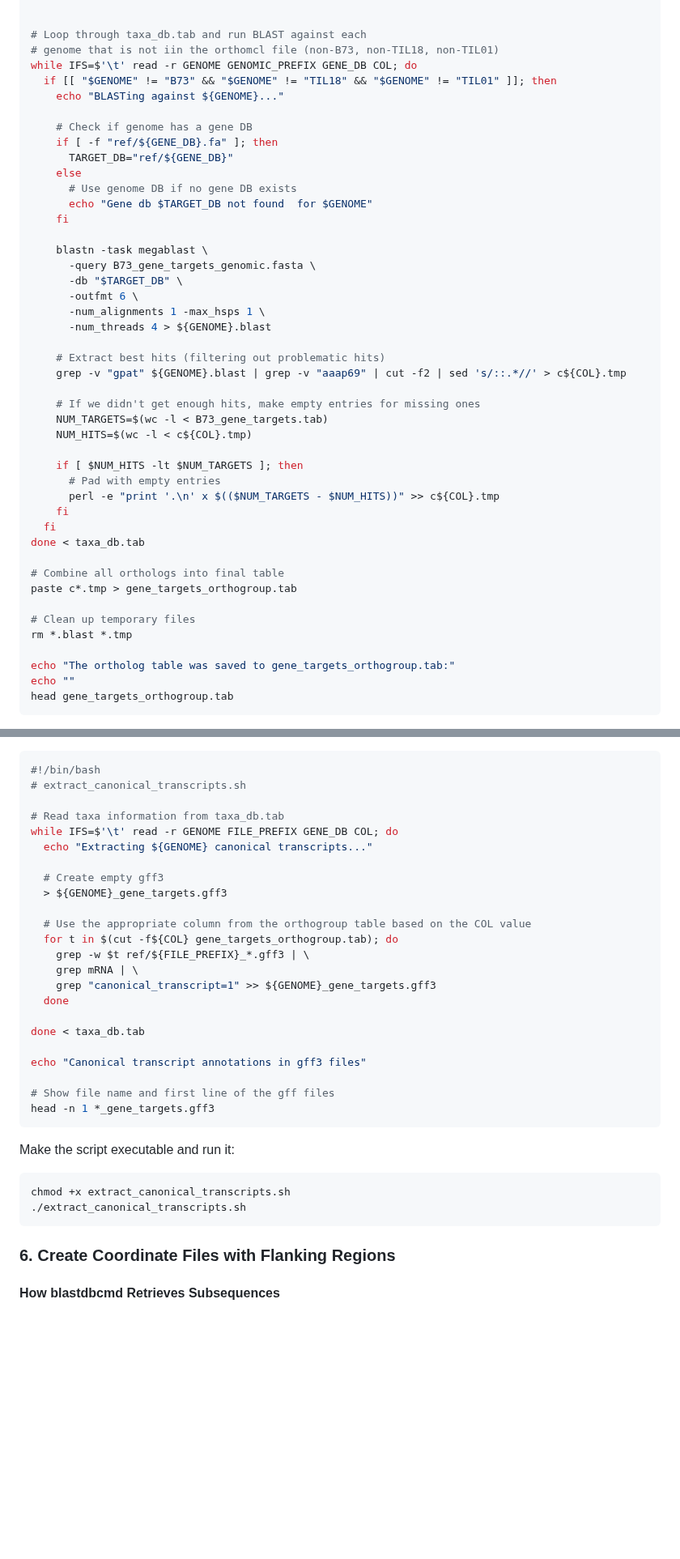
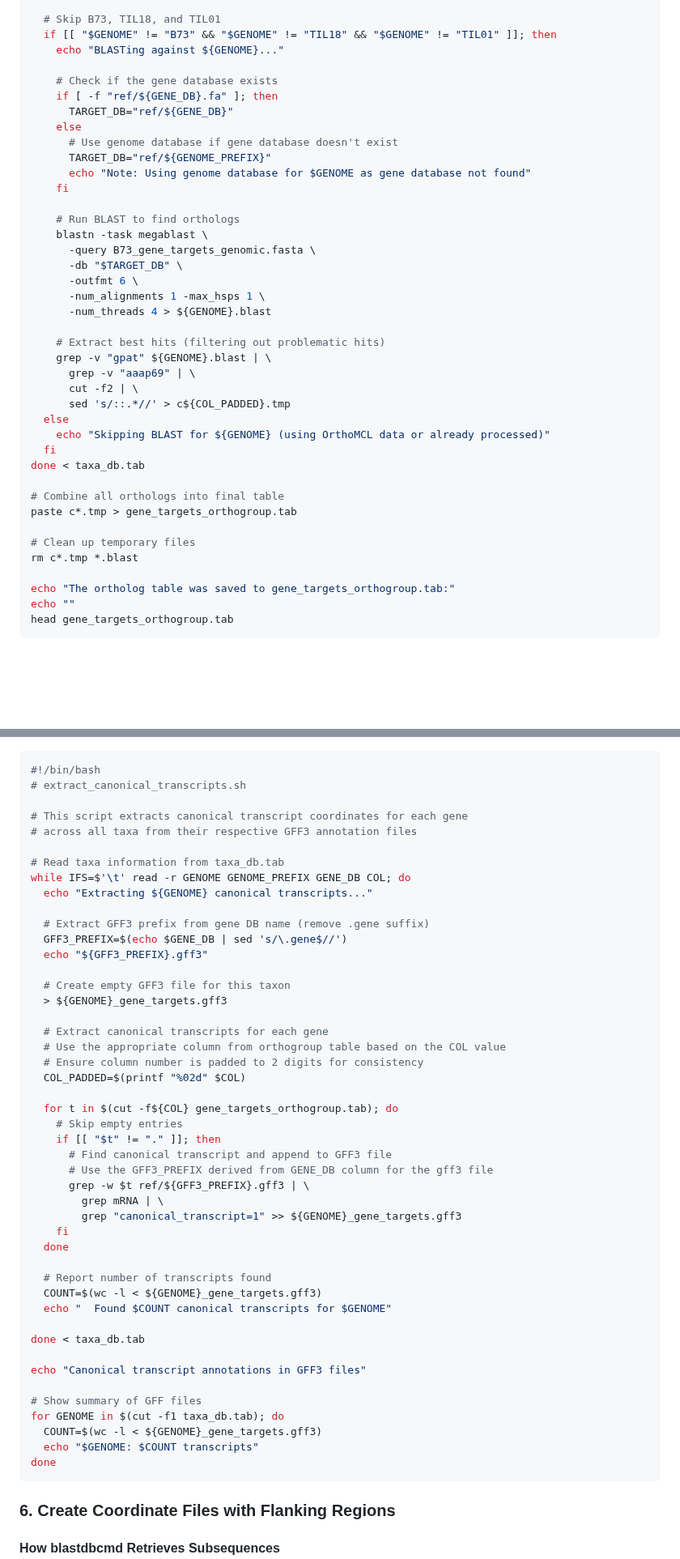
Before and after one commit to sawers-rellan-labs/targseq, a Markdown page: docs/Target_Sequence_Extraction.md, 2 parts joined by grey strips. Shown at 81% size. Rendered like a GitHub page; blank space fills up the shorter version.

````diff
--- a/docs/Target_Sequence_Extraction.md
+++ b/docs/Target_Sequence_Extraction.md
@@ -279,19 +332,18 @@ done
 
-
-# Loop through taxa_db.tab and run BLAST against each
-# genome that is not iin the orthomcl file (non-B73, non-TIL18, non-TIL01)
-while IFS=$'\t' read -r GENOME GENOMIC_PREFIX GENE_DB COL; do
+  # Skip B73, TIL18, and TIL01
   if [[ "$GENOME" != "B73" && "$GENOME" != "TIL18" && "$GENOME" != "TIL01" ]]; then
     echo "BLASTing against ${GENOME}..."
 
-    # Check if genome has a gene DB
+    # Check if the gene database exists
     if [ -f "ref/${GENE_DB}.fa" ]; then
       TARGET_DB="ref/${GENE_DB}"
     else
-      # Use genome DB if no gene DB exists
-      echo "Gene db $TARGET_DB not found  for $GENOME"
+      # Use genome database if gene database doesn't exist
+      TARGET_DB="ref/${GENOME_PREFIX}"
+      echo "Note: Using genome database for $GENOME as gene database not found"
     fi
 
+    # Run BLAST to find orthologs
     blastn -task megablast \
       -query B73_gene_targets_genomic.fasta \
       -db "$TARGET_DB" \
@@ -300,16 +352,12 @@ while IFS=$'\t' read -r GENOME GENOMIC_PREFIX GENE_DB COL; do
       -num_threads 4 > ${GENOME}.blast
 
     # Extract best hits (filtering out problematic hits)
-    grep -v "gpat" ${GENOME}.blast | grep -v "aaap69" | cut -f2 | sed 's/::.*//' > c${COL}.tmp
-
-    # If we didn't get enough hits, make empty entries for missing ones
-    NUM_TARGETS=$(wc -l < B73_gene_targets.tab)
-    NUM_HITS=$(wc -l < c${COL}.tmp)
-
-    if [ $NUM_HITS -lt $NUM_TARGETS ]; then
-      # Pad with empty entries
-      perl -e "print '.\n' x $(($NUM_TARGETS - $NUM_HITS))" >> c${COL}.tmp
-    fi
+    grep -v "gpat" ${GENOME}.blast | \
+      grep -v "aaap69" | \
+      cut -f2 | \
+      sed 's/::.*//' > c${COL_PADDED}.tmp
+  else
+    echo "Skipping BLAST for ${GENOME} (using OrthoMCL data or already processed)"
   fi
 done < taxa_db.tab
 
@@ -317,7 +365,7 @@ done < taxa_db.tab
 paste c*.tmp > gene_targets_orthogroup.tab
 
 # Clean up temporary files
-rm *.blast *.tmp
+rm c*.tmp *.blast
 
 echo "The ortholog table was saved to gene_targets_orthogroup.tab:"
 echo ""
@@ -368,33 +416,49 @@ Create a script called `extract_canonical_transcripts.sh`:
 #!/bin/bash
 # extract_canonical_transcripts.sh
 
+# This script extracts canonical transcript coordinates for each gene
+# across all taxa from their respective GFF3 annotation files
+
 # Read taxa information from taxa_db.tab
-while IFS=$'\t' read -r GENOME FILE_PREFIX GENE_DB COL; do
+while IFS=$'\t' read -r GENOME GENOME_PREFIX GENE_DB COL; do
   echo "Extracting ${GENOME} canonical transcripts..."
 
-  # Create empty gff3
+  # Extract GFF3 prefix from gene DB name (remove .gene suffix)
+  GFF3_PREFIX=$(echo $GENE_DB | sed 's/\.gene$//')
+  echo "${GFF3_PREFIX}.gff3"
+
+  # Create empty GFF3 file for this taxon
   > ${GENOME}_gene_targets.gff3
 
-  # Use the appropriate column from the orthogroup table based on the COL value
+  # Extract canonical transcripts for each gene
+  # Use the appropriate column from orthogroup table based on the COL value
+  # Ensure column number is padded to 2 digits for consistency
+  COL_PADDED=$(printf "%02d" $COL)
+
   for t in $(cut -f${COL} gene_targets_orthogroup.tab); do
-    grep -w $t ref/${FILE_PREFIX}_*.gff3 | \
-    grep mRNA | \
-    grep "canonical_transcript=1" >> ${GENOME}_gene_targets.gff3
+    # Skip empty entries
+    if [[ "$t" != "." ]]; then
+      # Find canonical transcript and append to GFF3 file
+      # Use the GFF3_PREFIX derived from GENE_DB column for the gff3 file
+      grep -w $t ref/${GFF3_PREFIX}.gff3 | \
+        grep mRNA | \
+        grep "canonical_transcript=1" >> ${GENOME}_gene_targets.gff3
+    fi
   done
+
+  # Report number of transcripts found
+  COUNT=$(wc -l < ${GENOME}_gene_targets.gff3)
+  echo "  Found $COUNT canonical transcripts for $GENOME"
 
 done < taxa_db.tab
 
-echo "Canonical transcript annotations in gff3 files"
+echo "Canonical transcript annotations in GFF3 files"
 
-# Show file name and first line of the gff files
-head -n 1 *_gene_targets.gff3
-```
-
-Make the script executable and run it:
-
-```bash
-chmod +x extract_canonical_transcripts.sh
-./extract_canonical_transcripts.sh
+# Show summary of GFF files
+for GENOME in $(cut -f1 taxa_db.tab); do
+  COUNT=$(wc -l < ${GENOME}_gene_targets.gff3)
+  echo "$GENOME: $COUNT transcripts"
+done
 ```
 
 ### 6. Create Coordinate Files with Flanking Regions
````
Also changed, not shown: other parts of docs/Target_Sequence_Extraction.md (+164 -111 lines).
